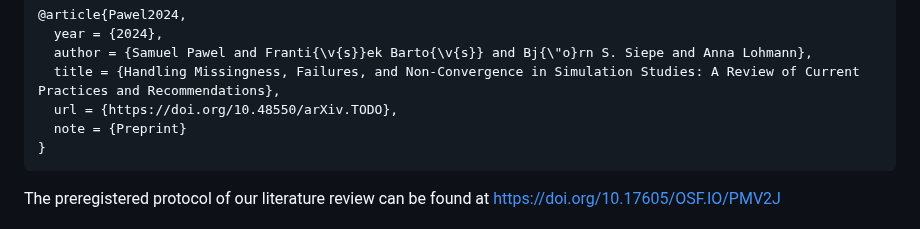
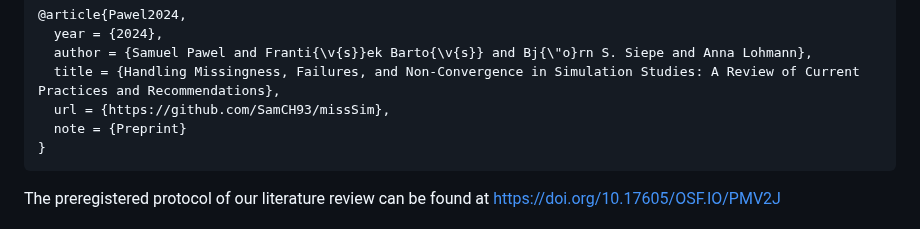
Before and after one commit to SamCH93/missSim, a Markdown page: README.md, the part around one of its changes. Rendered like a GitHub page.

````diff
--- a/README.md
+++ b/README.md
@@ -12,7 +12,7 @@ A BibTeX entry is given by
   year = {2024},
   author = {Samuel Pawel and Franti{\v{s}}ek Barto{\v{s}} and Bj{\"o}rn S. Siepe and Anna Lohmann},
   title = {Handling Missingness, Failures, and Non-Convergence in Simulation Studies: A Review of Current Practices and Recommendations},
-  url = {https://doi.org/10.48550/arXiv.TODO},
+  url = {https://github.com/SamCH93/missSim},
   note = {Preprint}
 }
 ```
````
Also changed, not shown: other parts of README.md (+1 -1 lines).
